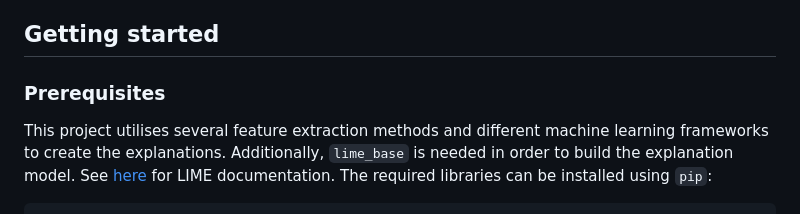
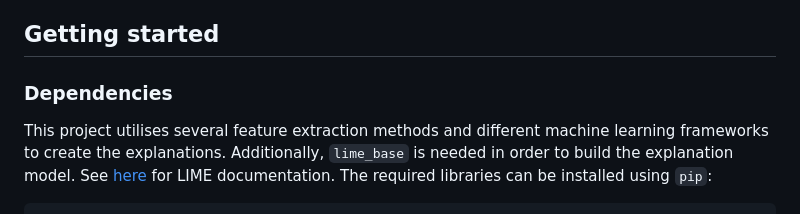
Before and after one commit to jovanneste/Emotion-XAI-Videos, a Markdown page: README.md, the part around the change. Drawn GitHub-style.

```diff
--- a/README.md
+++ b/README.md
@@ -4,7 +4,7 @@ Given a video classification model and a video, return an explanation for the pr
 
 ## Getting started
 
-### Prerequisites
+### Dependencies
 
 This project utilises several feature extraction methods and different machine learning frameworks to create the explanations. Additionally, `lime_base` is needed in order to build the explanation model. See [here](https://github.com/marcotcr/lime) for LIME documentation. The required libraries can be installed using `pip`:
 
```
